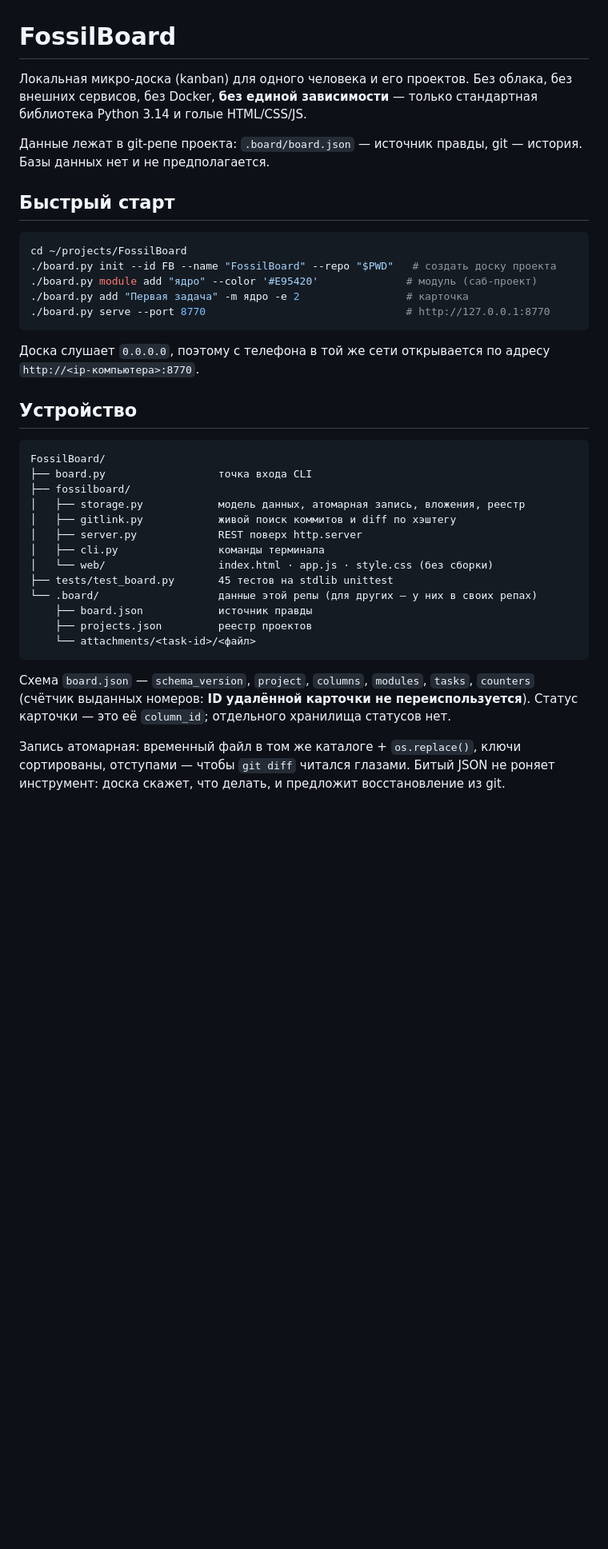
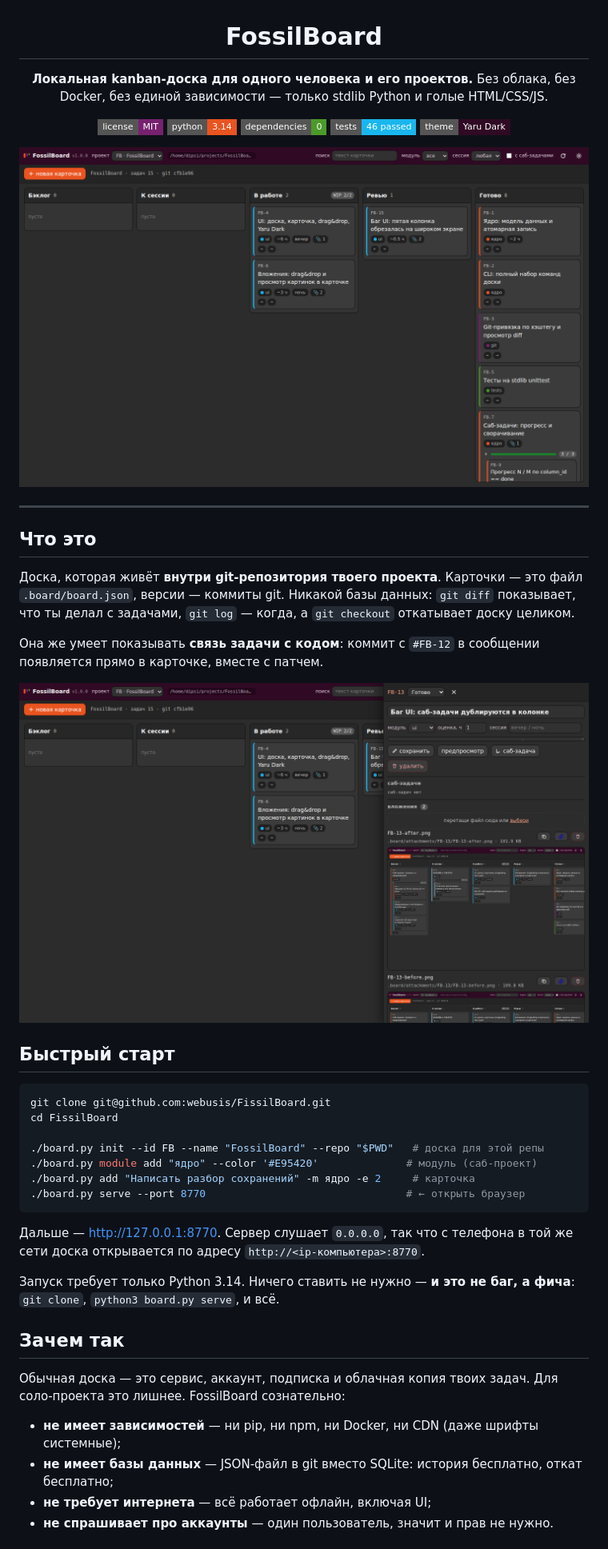
Before and after one commit to webusis/FossilBoard, a Markdown page: README.md, the part around one of its changes. Shown at 80% size. GitHub-like rendering; pictures changed too: docs/card.png (added), docs/screenshot.png (added); badges without logos; blank space fills up the shorter version.

````diff
--- a/README.md
+++ b/README.md
@@ -1,48 +3,56 @@
 # FossilBoard
 
-Локальная микро-доска (kanban) для одного человека и его проектов.
-Без облака, без внешних сервисов, без Docker, **без единой зависимости** —
-только стандартная библиотека Python 3.14 и голые HTML/CSS/JS.
+**Локальная kanban-доска для одного человека и его проектов.**
+Без облака, без Docker, без единой зависимости — только stdlib Python и голые HTML/CSS/JS.
 
-Данные лежат в git-репе проекта: `.board/board.json` — источник правды,
-git — история. Базы данных нет и не предполагается.
+[![license](https://img.shields.io/badge/license-MIT-77216F?style=flat-square)](LICENSE)
+[![python](https://img.shields.io/badge/python-3.14-E95420?style=flat-square)](https://docs.python.org/3.14/)
+[![dependencies](https://img.shields.io/badge/dependencies-0-4C9A2A?style=flat-square)](#зачем-так)
+[![tests](https://img.shields.io/badge/tests-46%20passed-19B6EE?style=flat-square)](#тесты)
+[![theme](https://img.shields.io/badge/theme-Yaru%20Dark-300A24?style=flat-square)](#оформление)
+
+</div>
+
+![Доска FossilBoard](docs/screenshot.png)
+
+---
+
+## Что это
+
+Доска, которая живёт **внутри git-репозитория твоего проекта**. Карточки — это файл
+`.board/board.json`, версии — коммиты git. Никакой базы данных: `git diff` показывает,
+что ты делал с задачами, `git log` — когда, а `git checkout` откатывает доску целиком.
+
+Она же умеет показывать **связь задачи с кодом**: коммит с `#FB-12` в сообщении
+появляется прямо в карточке, вместе с патчем.
+
+<div align="center"><img src="docs/card.png" width="900" alt="Карточка задачи с коммитами, вложениями и историей"></div>
 
 ## Быстрый старт
 
 ```bash
-cd ~/projects/FossilBoard
-./board.py init --id FB --name "FossilBoard" --repo "$PWD"   # создать доску проекта
+git clone git@github.com:webusis/FissilBoard.git
+cd FissilBoard
+
+./board.py init --id FB --name "FossilBoard" --repo "$PWD"   # доска для этой репы
 ./board.py module add "ядро" --color '#E95420'              # модуль (саб-проект)
-./board.py add "Первая задача" -m ядро -e 2                 # карточка
-./board.py serve --port 8770                                # http://127.0.0.1:8770
+./board.py add "Написать разбор сохранений" -m ядро -e 2     # карточка
+./board.py serve --port 8770                                # ← открыть браузер
 ```
 
-Доска слушает `0.0.0.0`, поэтому с телефона в той же сети открывается по адресу
-`http://<ip-компьютера>:8770`.
+Дальше — <http://127.0.0.1:8770>. Сервер слушает `0.0.0.0`, так что с телефона в той
+же сети доска открывается по адресу `http://<ip-компьютера>:8770`.
 
-## Устройство
+Запуск требует только Python 3.14. Ничего ставить не нужно — **и это не баг, а
+фича**: `git clone`, `python3 board.py serve`, и всё.
 
-```
-FossilBoard/
-├── board.py                  точка входа CLI
-├── fossilboard/
-│   ├── storage.py            модель данных, атомарная запись, вложения, реестр
-│   ├── gitlink.py            живой поиск коммитов и diff по хэштегу
-│   ├── server.py             REST поверх http.server
-│   ├── cli.py                команды терминала
-│   └── web/                  index.html · app.js · style.css (без сборки)
-├── tests/test_board.py       45 тестов на stdlib unittest
-└── .board/                   данные этой репы (для других — у них в своих репах)
-    ├── board.json            источник правды
-    ├── projects.json         реестр проектов
-    └── attachments/<task-id>/<файл>
-```
+## Зачем так
 
-Схема `board.json` — `schema_version`, `project`, `columns`, `modules`, `tasks`,
-`counters` (счётчик выданных номеров: **ID удалённой карточки не переиспользуется**).
-Статус карточки — это её `column_id`; отдельного хранилища статусов нет.
+Обычная доска — это сервис, аккаунт, подписка и облачная копия твоих задач.
+Для соло-проекта это лишнее. FossilBoard сознательно:
 
-Запись атомарная: временный файл в том же каталоге + `os.replace()`, ключи
-сортированы, отступами — чтобы `git diff` читался глазами. Битый JSON не роняет
-инструмент: доска скажет, что делать, и предложит восстановление из git.
+- **не имеет зависимостей** — ни pip, ни npm, ни Docker, ни CDN (даже шрифты системные);
+- **не имеет базы данных** — JSON-файл в git вместо SQLite: история бесплатно, откат бесплатно;
+- **не требует интернета** — всё работает офлайн, включая UI;
+- **не спрашивает про аккаунты** — один пользователь, значит и прав не нужно.
 
````
Also changed, not shown: other parts of README.md (+99 -70 lines), 2 other files.
